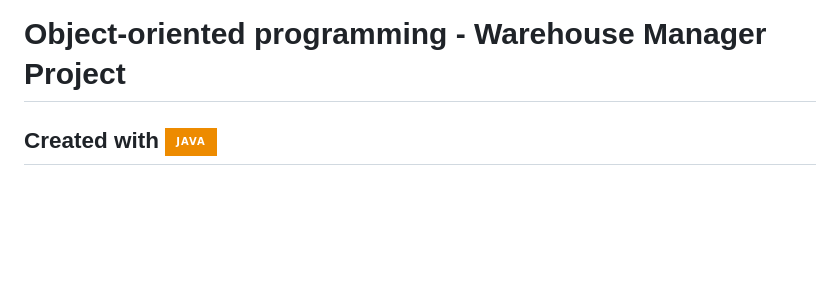
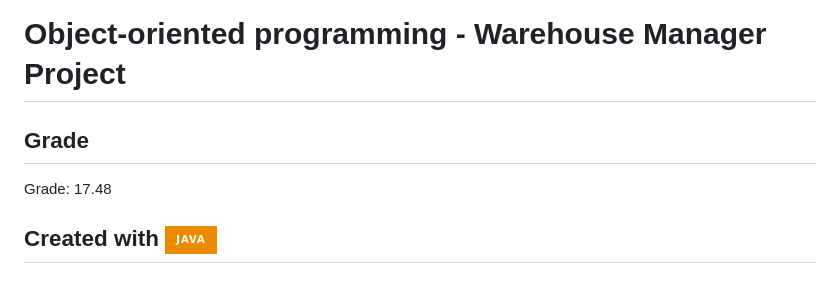
Before and after one commit to MiguelVale2121/IST-PROJECTS, a Markdown page: 2nd year/PO/README.md, the part around the change. GitHub-like rendering; badges without logos; blank space fills up the shorter version.

```diff
--- a/2nd year/PO/README.md
+++ b/2nd year/PO/README.md
@@ -1,4 +1,7 @@
 # Object-oriented programming - Warehouse Manager Project
+
+## Grade
+Grade: 17.48
 
 ## Created with ![Java](https://img.shields.io/badge/java-%23ED8B00.svg?style=for-the-badge&logo=java&logoColor=white)
 
```
